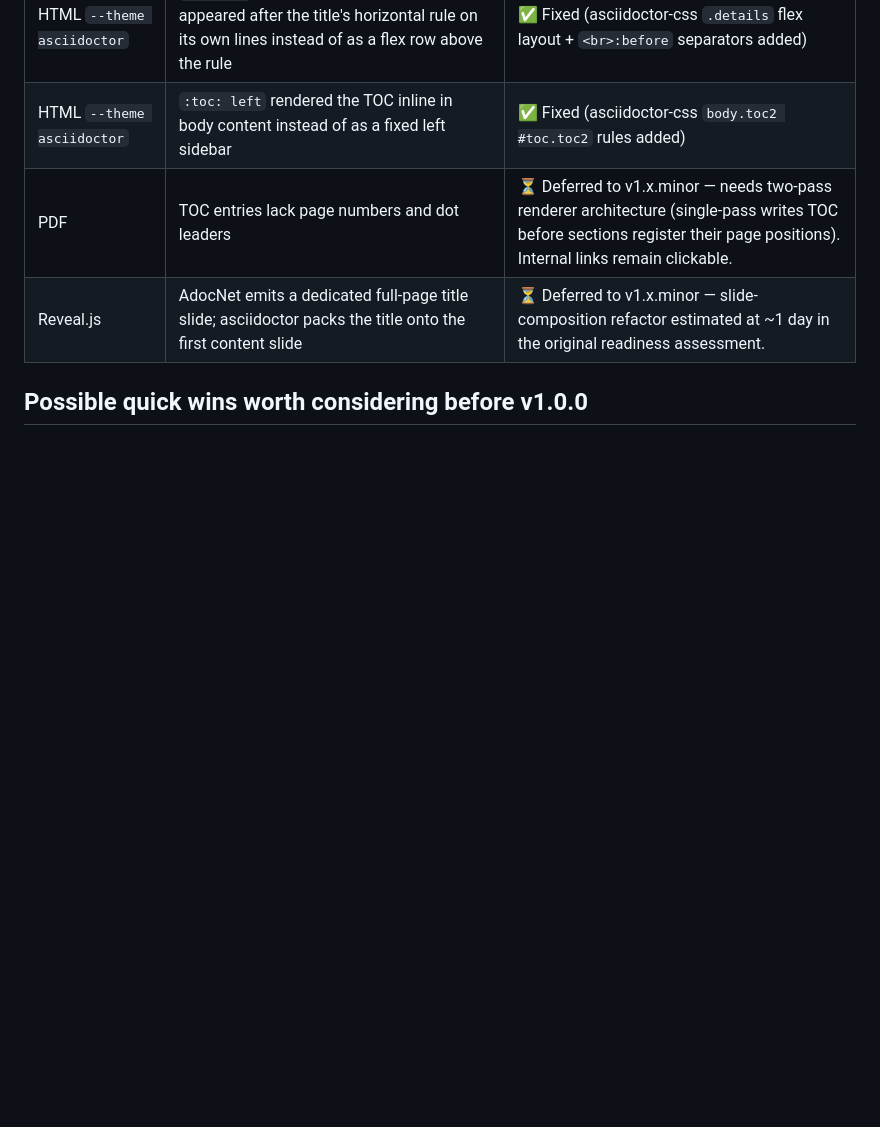
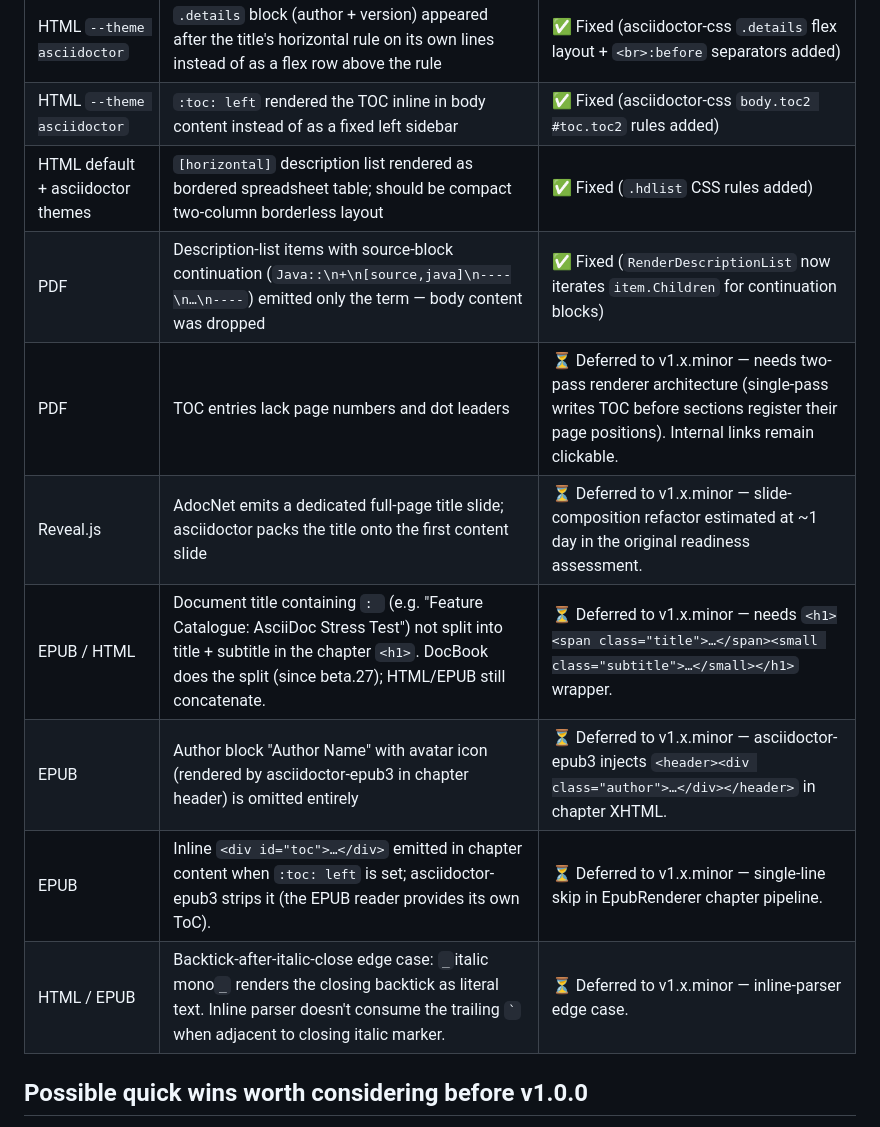
Before and after one commit to sonatique/Adoc.Net, a Markdown page: docs/V1.0.0-READINESS.md, the part around the change. Rendered like a GitHub page; blank space fills up the shorter version.

Commit message:
docs(readiness): record visual-review findings + new deferrals

```diff
--- a/docs/V1.0.0-READINESS.md
+++ b/docs/V1.0.0-READINESS.md
@@ -225,8 +225,14 @@ or perceived gaps that we've decided are acceptable:
 | HTML `--theme asciidoctor` | "version " was lowercase; should be "Version " (en.yml: `version-label: Version`) | ✅ Fixed |
 | HTML `--theme asciidoctor` | `.details` block (author + version) appeared after the title's horizontal rule on its own lines instead of as a flex row above the rule | ✅ Fixed (asciidoctor-css `.details` flex layout + `<br>:before` separators added) |
 | HTML `--theme asciidoctor` | `:toc: left` rendered the TOC inline in body content instead of as a fixed left sidebar | ✅ Fixed (asciidoctor-css `body.toc2 #toc.toc2` rules added) |
+| HTML default + asciidoctor themes | `[horizontal]` description list rendered as bordered spreadsheet table; should be compact two-column borderless layout | ✅ Fixed (`.hdlist` CSS rules added) |
+| PDF | Description-list items with source-block continuation (`Java::\n+\n[source,java]\n----\n…\n----`) emitted only the term — body content was dropped | ✅ Fixed (`RenderDescriptionList` now iterates `item.Children` for continuation blocks) |
 | PDF | TOC entries lack page numbers and dot leaders | ⏳ Deferred to v1.x.minor — needs two-pass renderer architecture (single-pass writes TOC before sections register their page positions). Internal links remain clickable. |
 | Reveal.js | AdocNet emits a dedicated full-page title slide; asciidoctor packs the title onto the first content slide | ⏳ Deferred to v1.x.minor — slide-composition refactor estimated at ~1 day in the original readiness assessment. |
+| EPUB / HTML | Document title containing `: ` (e.g. "Feature Catalogue: AsciiDoc Stress Test") not split into title + subtitle in the chapter `<h1>`. DocBook does the split (since beta.27); HTML/EPUB still concatenate. | ⏳ Deferred to v1.x.minor — needs `<h1><span class="title">…</span><small class="subtitle">…</small></h1>` wrapper. |
+| EPUB | Author block "Author Name" with avatar icon (rendered by asciidoctor-epub3 in chapter header) is omitted entirely | ⏳ Deferred to v1.x.minor — asciidoctor-epub3 injects `<header><div class="author">…</div></header>` in chapter XHTML. |
+| EPUB | Inline `<div id="toc">…</div>` emitted in chapter content when `:toc: left` is set; asciidoctor-epub3 strips it (the EPUB reader provides its own ToC). | ⏳ Deferred to v1.x.minor — single-line skip in EpubRenderer chapter pipeline. |
+| HTML / EPUB | Backtick-after-italic-close edge case: `_`italic mono`_` renders the closing backtick as literal text. Inline parser doesn't consume the trailing `` ` `` when adjacent to closing italic marker. | ⏳ Deferred to v1.x.minor — inline-parser edge case. |
 
 ## Possible quick wins worth considering before v1.0.0
 
```
